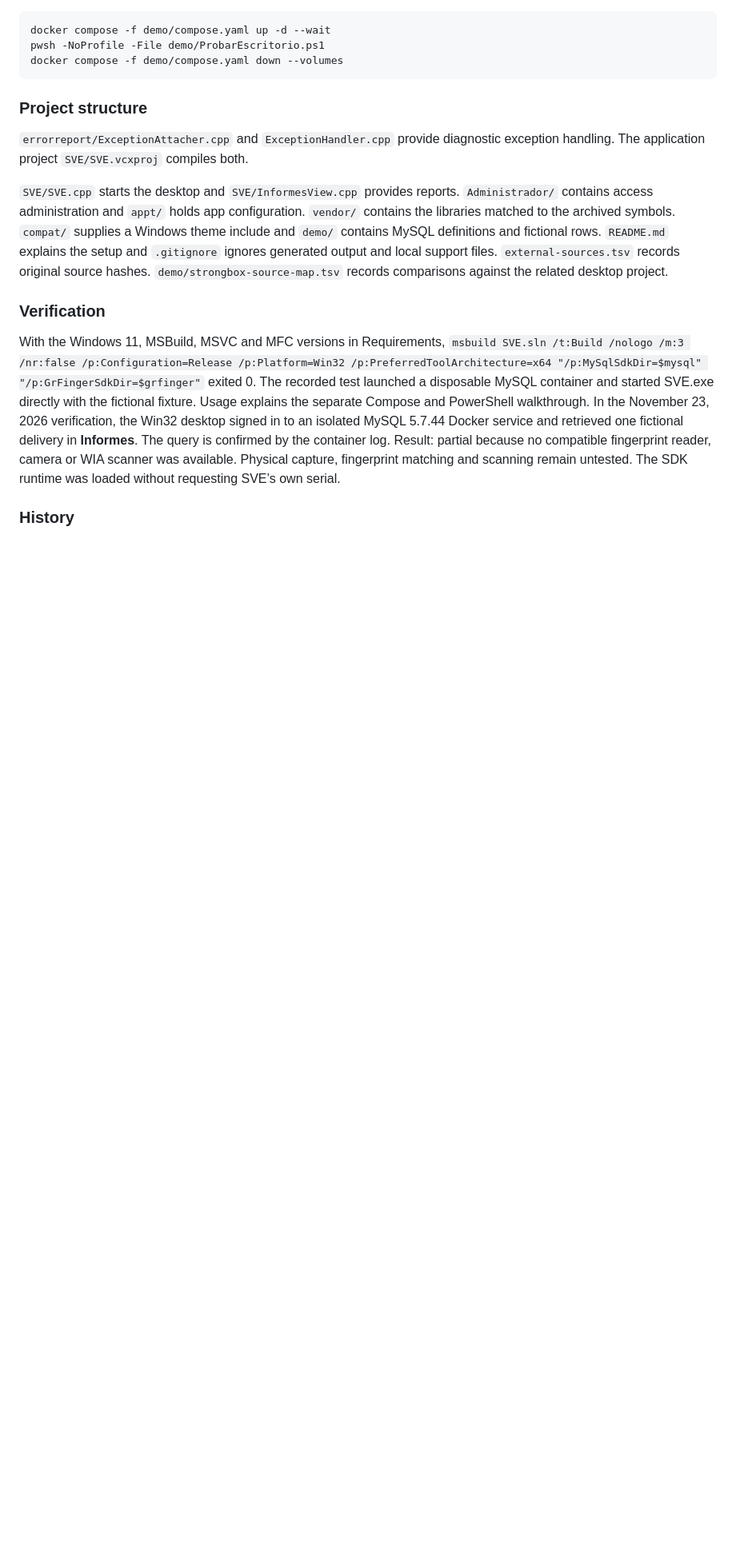
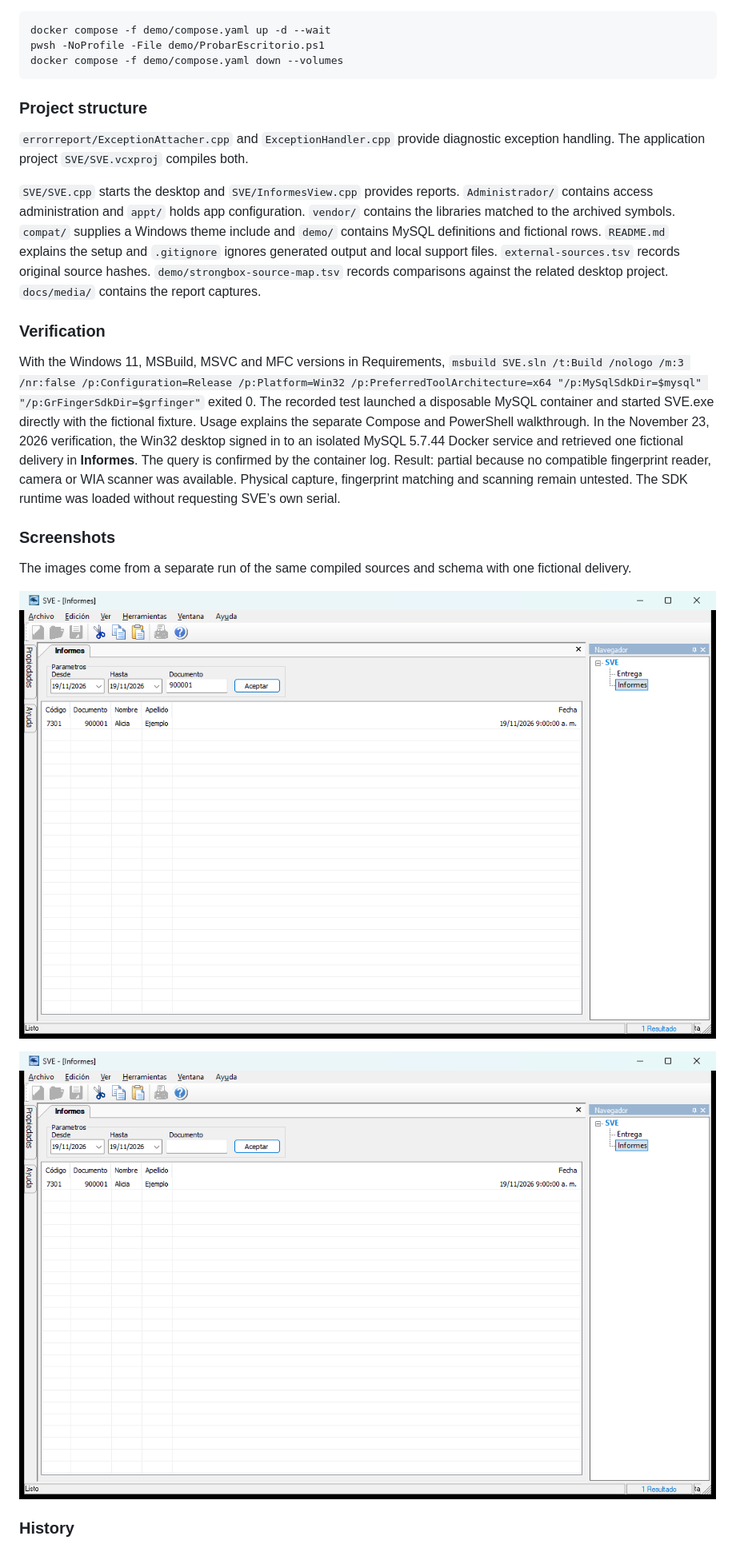
Before and after one commit to plaspy-dev/SVE, a Markdown page: README.md, the part around one of its changes. Shown at 80% size. GitHub-like rendering; pictures changed too: docs/media/delivery-report.gif (added), docs/media/delivery-report.png (added); blank space fills up the shorter version.

```diff
--- a/README.md
+++ b/README.md
@@ -50,11 +50,19 @@ docker compose -f demo/compose.yaml down --volumes
 
 `errorreport/ExceptionAttacher.cpp` and `ExceptionHandler.cpp` provide diagnostic exception handling. The application project `SVE/SVE.vcxproj` compiles both.
 
-`SVE/SVE.cpp` starts the desktop and `SVE/InformesView.cpp` provides reports. `Administrador/` contains access administration and `appt/` holds app configuration. `vendor/` contains the libraries matched to the archived symbols. `compat/` supplies a Windows theme include and `demo/` contains MySQL definitions and fictional rows. `README.md` explains the setup and `.gitignore` ignores generated output and local support files. `external-sources.tsv` records original source hashes. `demo/strongbox-source-map.tsv` records comparisons against the related desktop project.
+`SVE/SVE.cpp` starts the desktop and `SVE/InformesView.cpp` provides reports. `Administrador/` contains access administration and `appt/` holds app configuration. `vendor/` contains the libraries matched to the archived symbols. `compat/` supplies a Windows theme include and `demo/` contains MySQL definitions and fictional rows. `README.md` explains the setup and `.gitignore` ignores generated output and local support files. `external-sources.tsv` records original source hashes. `demo/strongbox-source-map.tsv` records comparisons against the related desktop project. `docs/media/` contains the report captures.
 
 ### Verification
 
 With the Windows 11, MSBuild, MSVC and MFC versions in Requirements, `msbuild SVE.sln /t:Build /nologo /m:3 /nr:false /p:Configuration=Release /p:Platform=Win32 /p:PreferredToolArchitecture=x64 "/p:MySqlSdkDir=$mysql" "/p:GrFingerSdkDir=$grfinger"` exited 0. The recorded test launched a disposable MySQL container and started SVE.exe directly with the fictional fixture. Usage explains the separate Compose and PowerShell walkthrough. In the November 23, 2026 verification, the Win32 desktop signed in to an isolated MySQL 5.7.44 Docker service and retrieved one fictional delivery in **Informes**. The query is confirmed by the container log. Result: partial because no compatible fingerprint reader, camera or WIA scanner was available. Physical capture, fingerprint matching and scanning remain untested. The SDK runtime was loaded without requesting SVE’s own serial.
 
+### Screenshots
+
+The images come from a separate run of the same compiled sources and schema with one fictional delivery.
+
+![Report with fictional delivery 7301 for document 900001](docs/media/delivery-report.png)
+
+![Filtering the sample report by document number](docs/media/delivery-report.gif)
+
 ### History
 
```
Also changed, not shown: other parts of README.md (+11 -3 lines).
